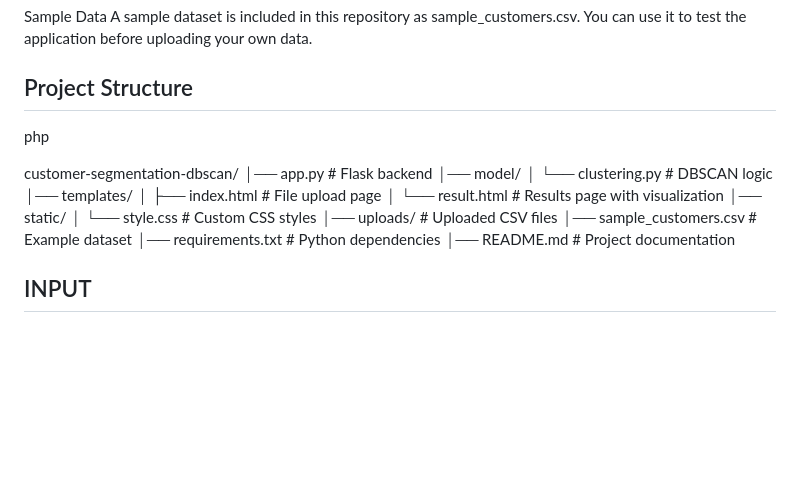
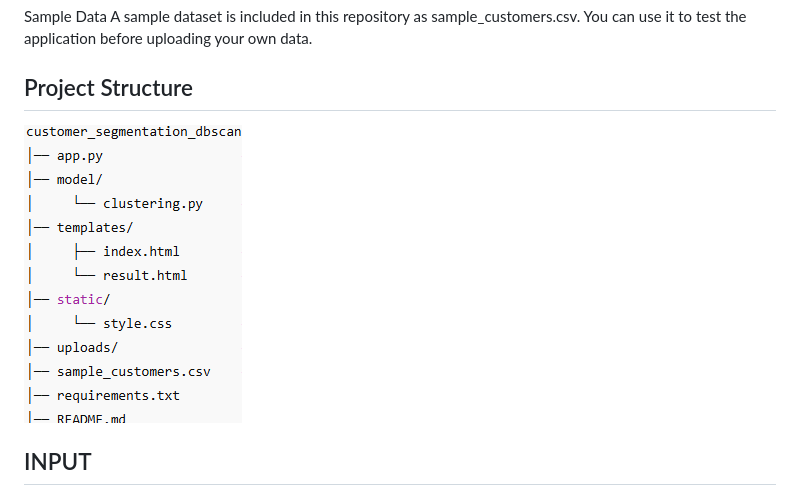
Before and after one commit to dharanisriravi/DBSCAN_MODEL, a Markdown page: README.md, the part around the change. Drawn GitHub-style; pictures changed too: image-3.png (added); blank space fills up the shorter version.

Commit message:
initial commit

```diff
--- a/README.md
+++ b/README.md
@@ -75,21 +75,9 @@ A sample dataset is included in this repository as sample_customers.csv.
 You can use it to test the application before uploading your own data.
 
 ## Project Structure
-php
 
-customer-segmentation-dbscan/
-│── app.py                  # Flask backend
-│── model/
-│     └── clustering.py     # DBSCAN logic
-│── templates/
-│     ├── index.html        # File upload page
-│     └── result.html       # Results page with visualization
-│── static/
-│     └── style.css         # Custom CSS styles
-│── uploads/                # Uploaded CSV files
-│── sample_customers.csv    # Example dataset
-│── requirements.txt        # Python dependencies
-│── README.md               # Project documentation
+
+![alt text](image-3.png)
 
 ## INPUT
 
```
